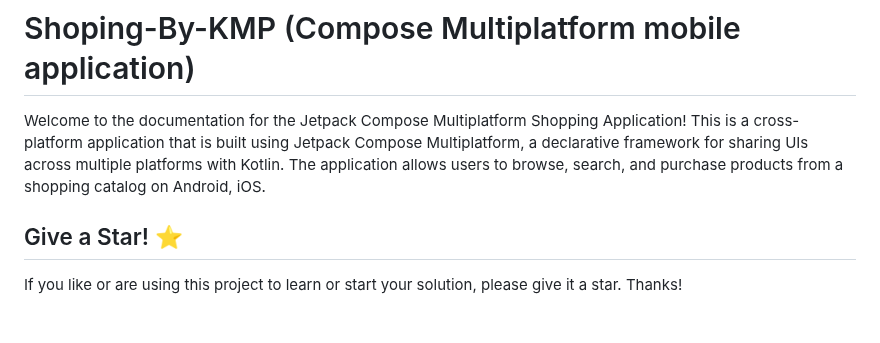
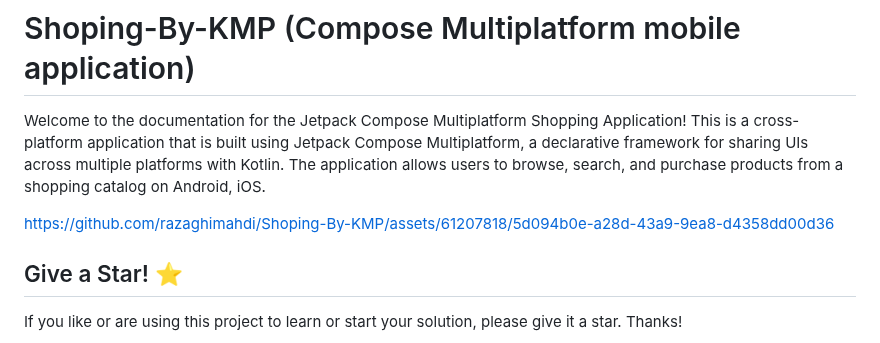
Before and after one commit to razaghimahdi/Shopping-By-KMP, a Markdown page: README.md, the part around the change. GitHub-like rendering; blank space fills up the shorter version.

```diff
--- a/README.md
+++ b/README.md
@@ -3,6 +3,12 @@
 Welcome to the documentation for the Jetpack Compose Multiplatform Shopping Application!
 This is a cross-platform application that is built using Jetpack Compose Multiplatform, a declarative framework for sharing UIs across multiple platforms with Kotlin.
 The application allows users to browse, search, and purchase products from a shopping catalog on Android, iOS.
+
+
+
+https://github.com/razaghimahdi/Shoping-By-KMP/assets/61207818/5d094b0e-a28d-43a9-9ea8-d4358dd00d36
+
+
 
 ## Give a Star! ⭐
 If you like or are using this project to learn or start your solution, please give it a star. Thanks!
```
